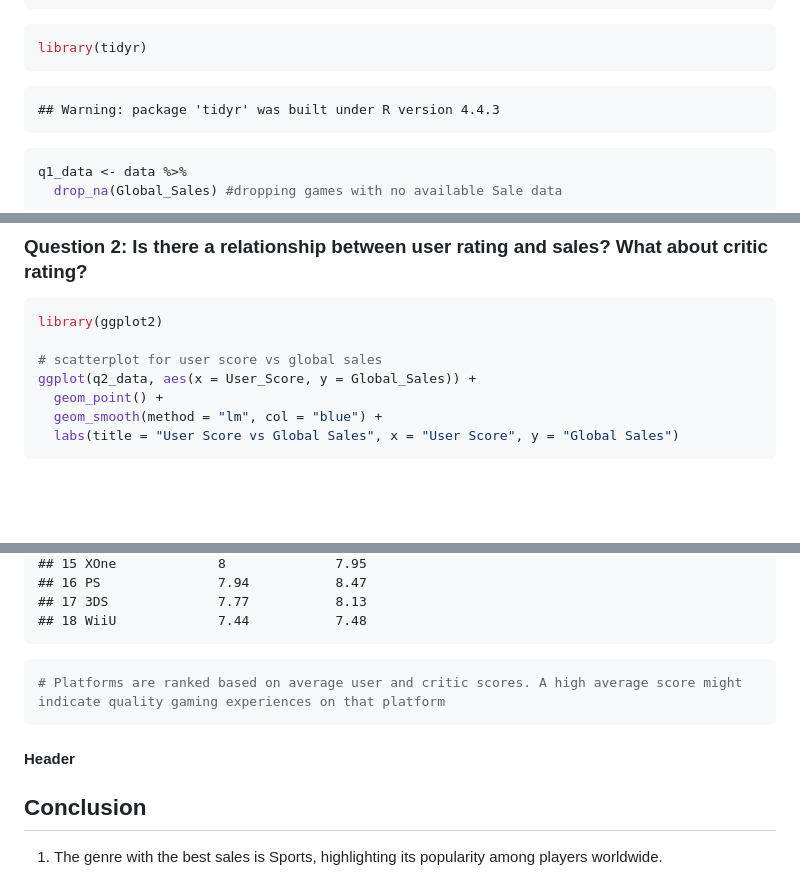
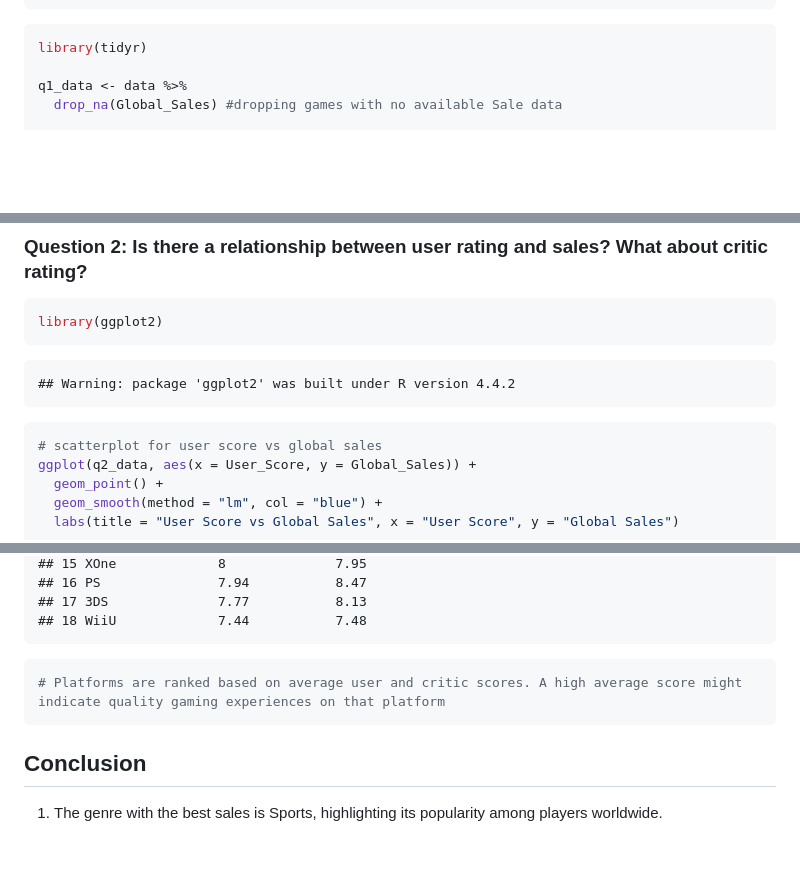
Before and after one commit to AnalynSeeman/DataScience202_FinalProject, a Markdown page: README.md, 3 parts joined by grey strips. GitHub-like rendering; blank space fills up the shorter version.

Commit message:
new branch

````diff
--- a/README.md
+++ b/README.md
@@ -143,11 +143,7 @@ library(dplyr)
 
 ``` r
 library(tidyr)
-```
 
-    ## Warning: package 'tidyr' was built under R version 4.4.3
-
-``` r
 q1_data <- data %>%
   drop_na(Global_Sales) #dropping games with no available Sale data
 
@@ -253,7 +249,11 @@ q1_genre
 
 ``` r
 library(ggplot2)
+```
 
+    ## Warning: package 'ggplot2' was built under R version 4.4.2
+
+``` r
 # scatterplot for user score vs global sales
 ggplot(q2_data, aes(x = User_Score, y = Global_Sales)) +
   geom_point() +
@@ -351,8 +351,6 @@ q2_platform
 # Platforms are ranked based on average user and critic scores. A high average score might indicate quality gaming experiences on that platform
 ```
 
-#### Header
-
 ## Conclusion
 
 1.  The genre with the best sales is Sports, highlighting its popularity
````
